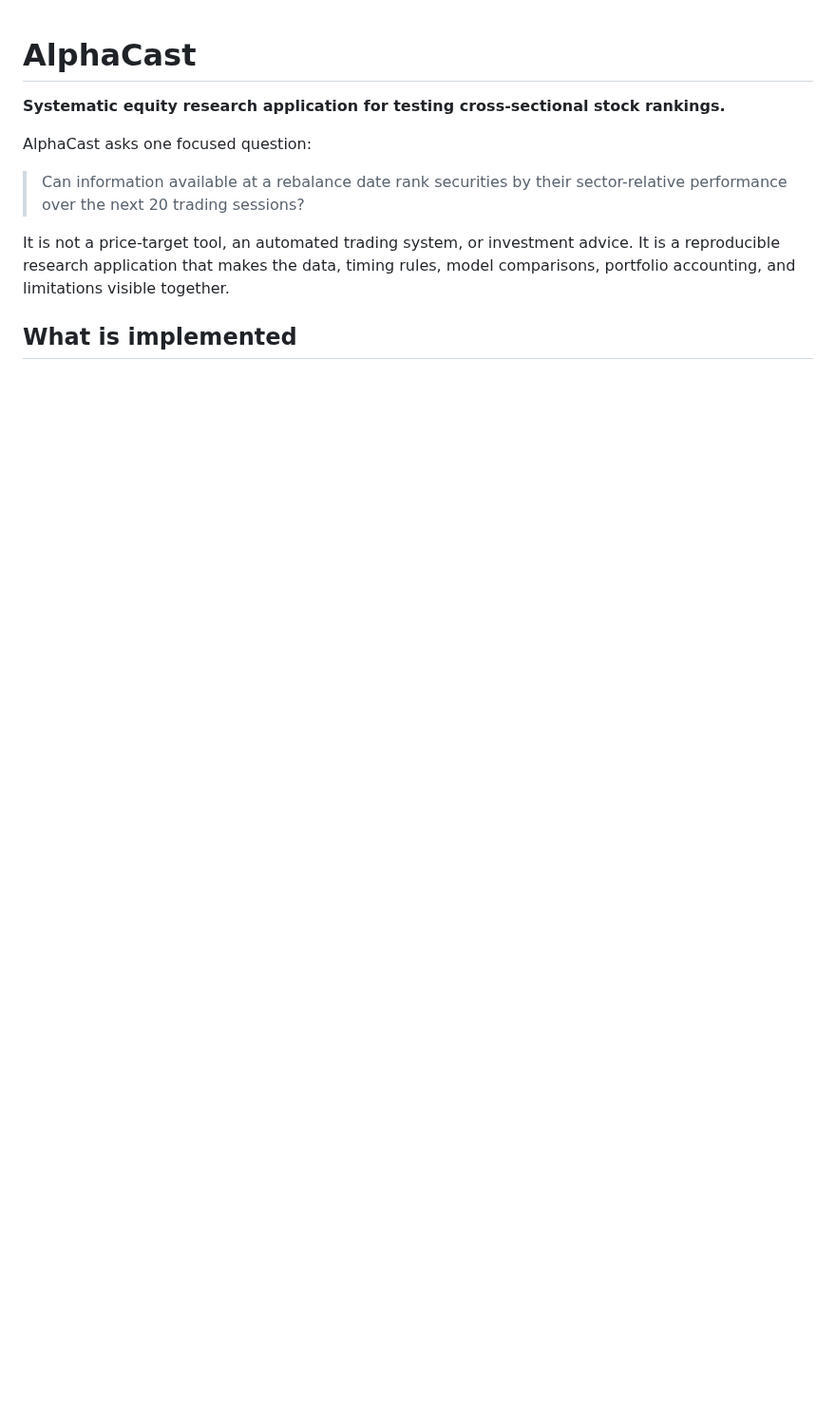
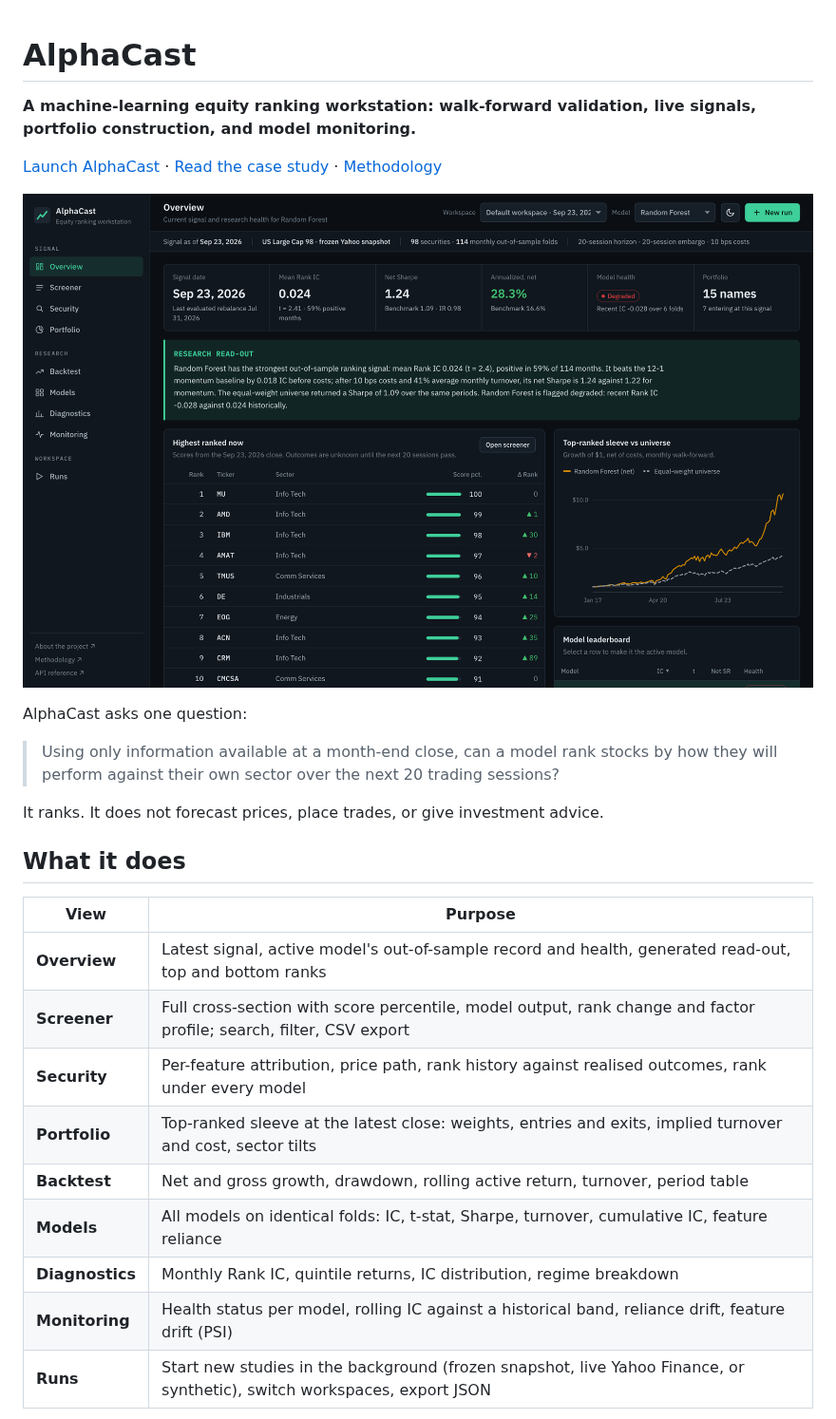
Before and after one commit to Nathan-Gomes/alphacast, a Markdown page: README.md, the part around one of its changes. Shown at 95% size. Drawn GitHub-style; pictures changed too: docs/assets/overview.png (added); blank space fills up the shorter version.

```diff
--- a/README.md
+++ b/README.md
@@ -1,11 +1,28 @@
 # AlphaCast
 
-**Systematic equity research application for testing cross-sectional stock rankings.**
+**A machine-learning equity ranking workstation: walk-forward validation, live signals, portfolio construction, and model monitoring.**
 
-AlphaCast asks one focused question:
+[Launch AlphaCast](https://alphacast.onrender.com) · [Read the case study](https://www.nathan-gomes.com/Project-AlphaCast.dc.html) · [Methodology](docs/METHODOLOGY.md)
 
-> Can information available at a rebalance date rank securities by their sector-relative performance over the next 20 trading sessions?
+![AlphaCast overview](docs/assets/overview.png)
 
-It is not a price-target tool, an automated trading system, or investment advice. It is a reproducible research application that makes the data, timing rules, model comparisons, portfolio accounting, and limitations visible together.
+AlphaCast asks one question:
 
-## What is implemented
+> Using only information available at a month-end close, can a model rank stocks by how they will perform against their own sector over the next 20 trading sessions?
+
+It ranks. It does not forecast prices, place trades, or give investment advice.
+
+## What it does
+
+| View | Purpose |
+|---|---|
+| **Overview** | Latest signal, active model's out-of-sample record and health, generated read-out, top and bottom ranks |
+| **Screener** | Full cross-section with score percentile, model output, rank change and factor profile; search, filter, CSV export |
+| **Security** | Per-feature attribution, price path, rank history against realised outcomes, rank under every model |
+| **Portfolio** | Top-ranked sleeve at the latest close: weights, entries and exits, implied turnover and cost, sector tilts |
+| **Backtest** | Net and gross growth, drawdown, rolling active return, turnover, period table |
+| **Models** | All models on identical folds: IC, t-stat, Sharpe, turnover, cumulative IC, feature reliance |
+| **Diagnostics** | Monthly Rank IC, quintile returns, IC distribution, regime breakdown |
+| **Monitoring** | Health status per model, rolling IC against a historical band, reliance drift, feature drift (PSI) |
+| **Runs** | Start new studies in the background (frozen snapshot, live Yahoo Finance, or synthetic), switch workspaces, export JSON |
+
```
Also changed, not shown: other parts of README.md (+52 -42 lines), docs/METHODOLOGY.md (+56 -34 lines), docs/assets/security.png (added), 7 other files.
